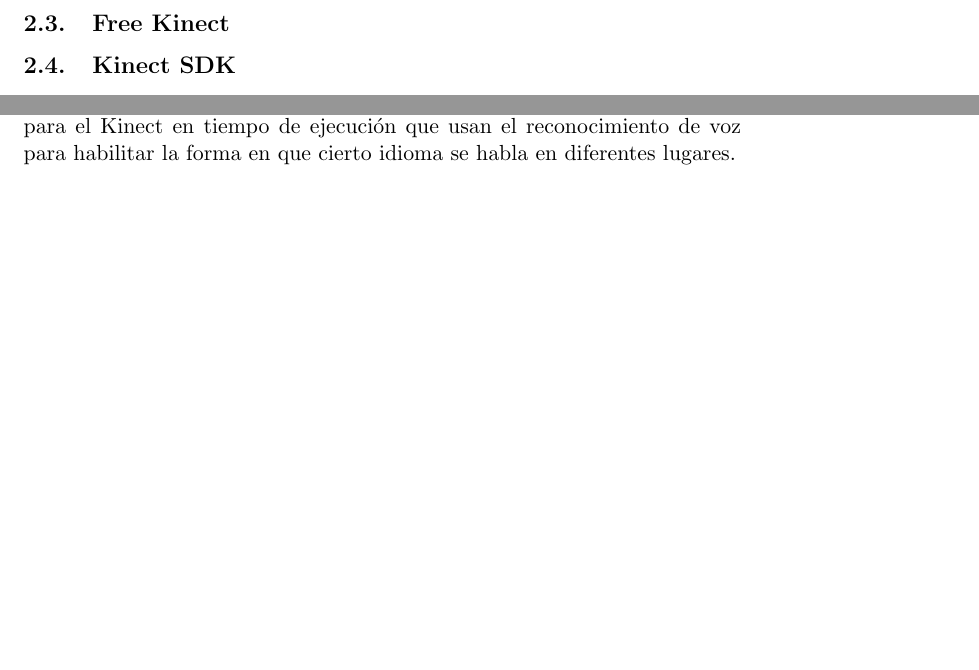
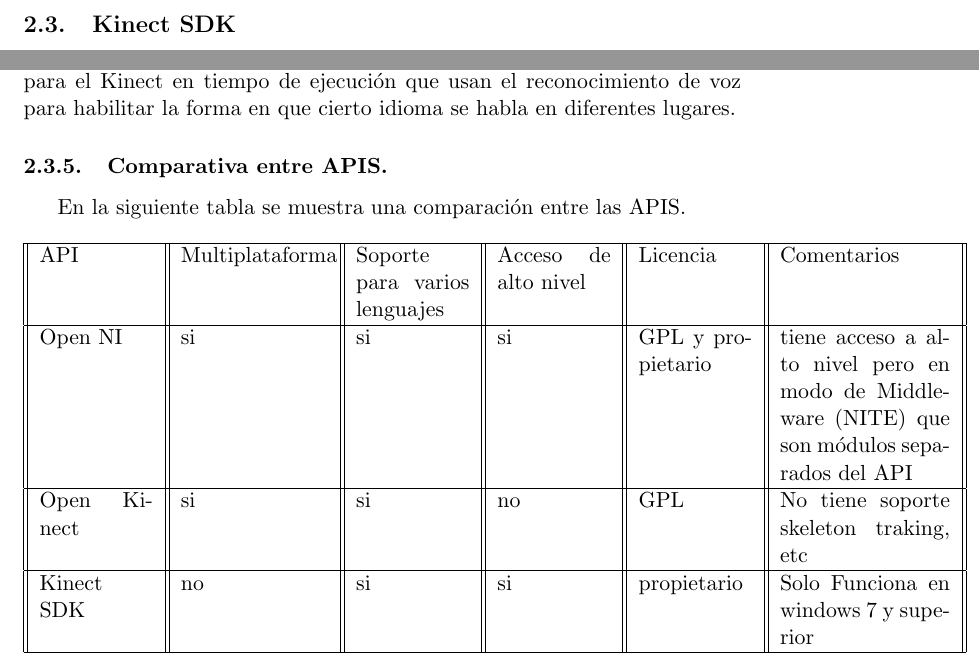
Before and after one commit to jenncuzz/Proyecto, a LaTeX document (Documentacion_01a.tex): two parts of pages 6 and 8 of 8, joined at a grey line, cut at the place of the change, the shorter picture padded with empty space. Compiled offline with pdfLaTeX.

Commit message:
Tabla comparativa entre las APIS
Faltaria agregar mas puntos de comparacion

```diff
--- a/Documentacion_01a.tex
+++ b/Documentacion_01a.tex
@@ -98,8 +98,6 @@
 \end{itemize}
 Sin embargo esta biblioteca no esta disponible aun. Ademas de estas bi-bliotecas el proyecto ofrece \textbf{OpenKinect Apps} que es  código ejemplo, y aplicaciones
 
-\subsection{Free Kinect}
-
 \subsection{Kinect SDK}
 Fue lanzado por Microsoft en Junio del 2011 para ser usado con Windows 7, el paquete de desarrollo SDK ofrece la posibilidad de explotar las capacidades del sensor Kinect dentro del entorno de trabajo de Windows. Incluye los drivers para el funcionamiento del dispositivo Kinect, estos pueden usarse para la programación de aplicaciones con C++, C-Sharp o Visual Basic, usando Microsoft Visual Studio 2010. Al descargar el SDK de la pagina oficial están incluidos ejemplos de códigos en los tres lenguajes mencionados.
 
@@ -155,5 +153,16 @@
 
 \subsubsection{Kinect Speech Language Pack.}
 Los paquetes de lenguaje de Kinect para Windows son complementos para el Kinect en tiempo de ejecución que usan el reconocimiento de voz para habilitar la forma en que cierto idioma se habla en diferentes lugares.
-
+\subsubsection{Comparativa entre APIS.}
+En la siguiente tabla se muestra una comparación entre las APIS.
+\begin{table}[h]
+\centering
+\begin{tabular}{||p{2cm}||p{2.6cm}||p{2cm}||p{2cm}||p{2cm}||p{3cm}||}
+\hline API         & Multiplataforma & Soporte para varios lenguajes & Acceso de alto nivel & Licencia & Comentarios \\
+\hline Open NI     & si & si & si & GPL y propietario & tiene acceso a alto nivel pero en modo de Middleware (NITE) que son módulos separados del API\\
+\hline Open Kinect & si & si & no & GPL & No tiene soporte skeleton traking, etc \\
+\hline Kinect SDK  & no & si & si & propietario & Solo Funciona en windows 7 y superior \\
+\hline
+\end{tabular}
+\end{table}
 \end{document}
```
